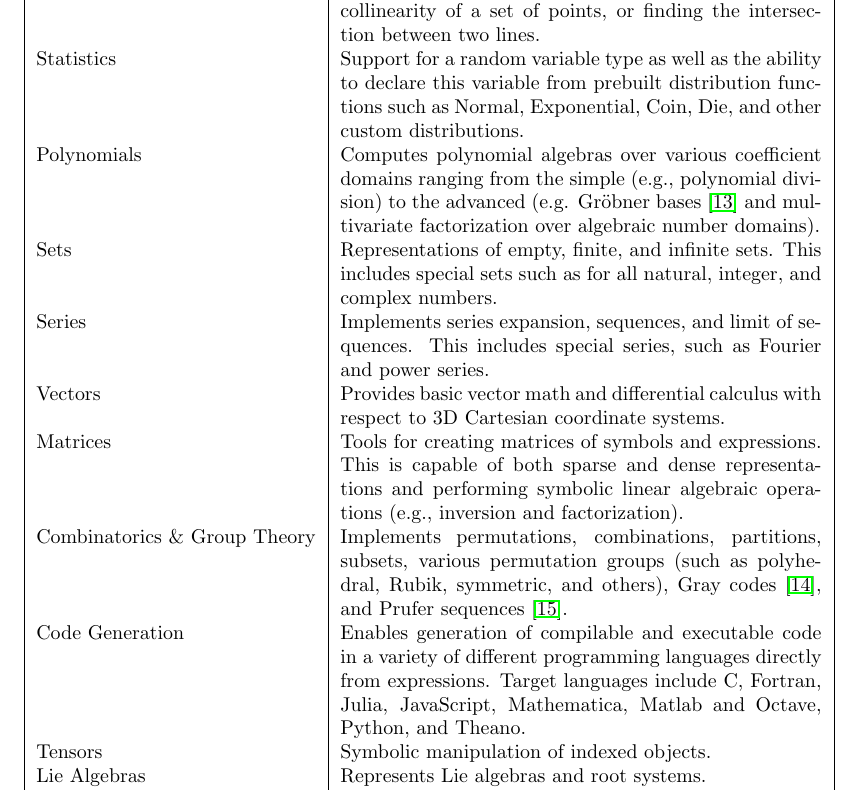
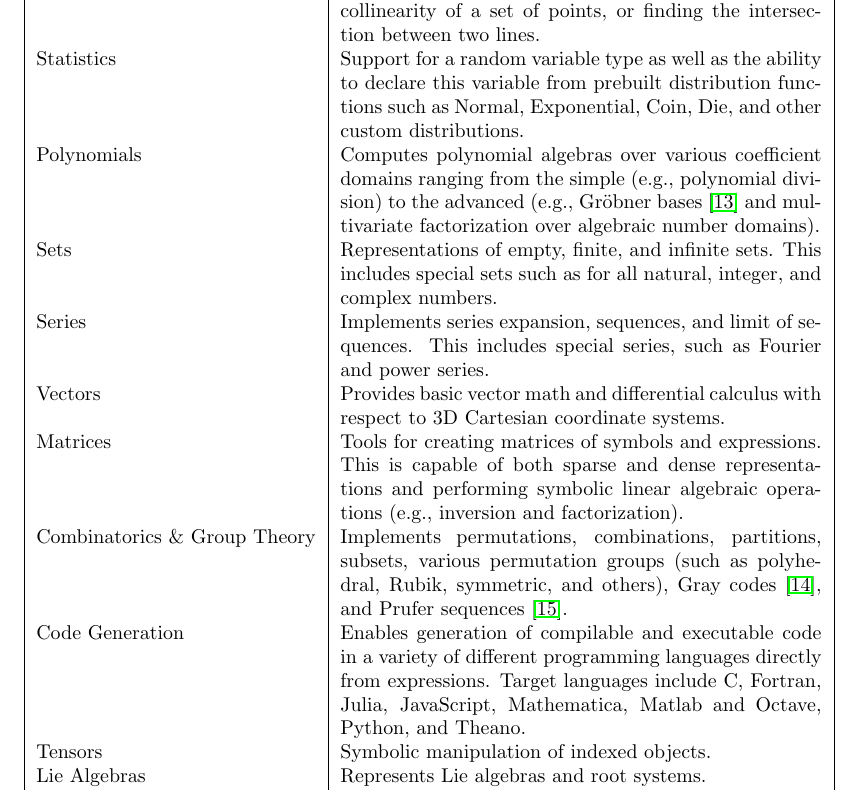
Before and after one commit to scolobb/sympy-paper, a LaTeX document (paper.tex, which reads features.tex): part of page 11 of 28, cut so that both start at the same text. Compiled offline with pdfLaTeX.

Commit message:
Use comma after e.g.

```diff
--- a/features.tex
+++ b/features.tex
@@ -29,7 +29,7 @@ Statistics & Support for a random variable type as well as the ability to
     Normal, Exponential, Coin, Die, and other custom distributions.\\
 Polynomials & Computes polynomial algebras over various coefficient domains
     ranging from the simple (e.g., polynomial division) to the advanced
-    (e.g. Gr\"obner bases~\cite{adams1994introduction} and multivariate
+    (e.g., Gr\"obner bases~\cite{adams1994introduction} and multivariate
     factorization over algebraic number domains).\\
 Sets & Representations of empty, finite, and infinite sets. This includes
     special sets such as for all natural, integer, and complex numbers.\\
```
